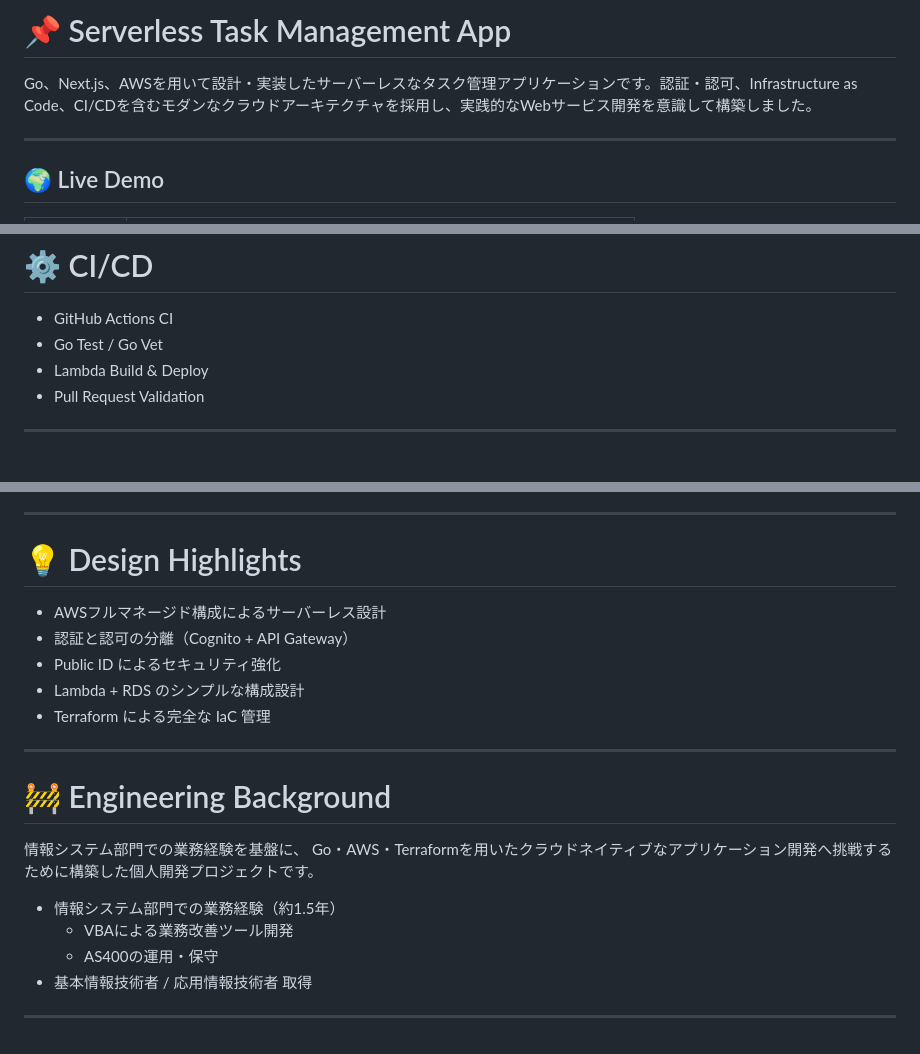
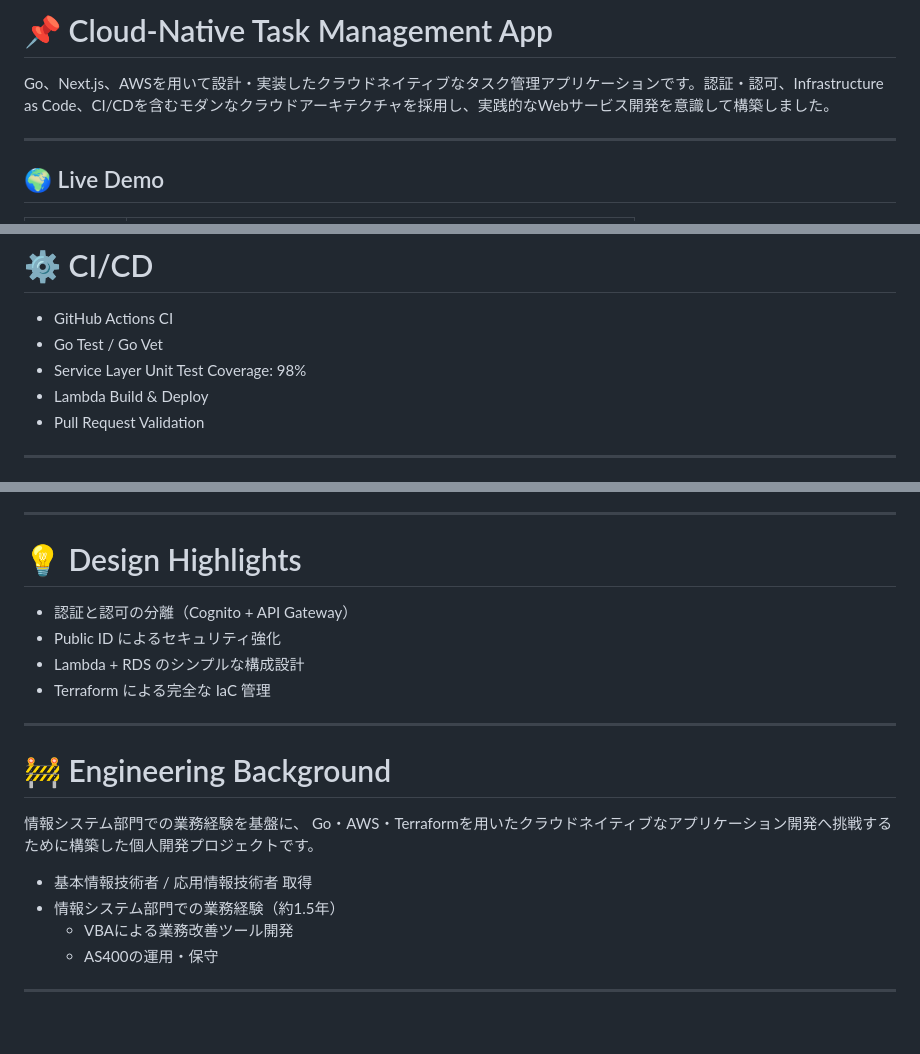
Before and after one commit to JulySeptember/portfolio-task, a Markdown page: README.md, 3 parts joined by grey strips. Drawn GitHub-style.

```diff
--- a/README.md
+++ b/README.md
@@ -1,6 +1,6 @@
-# 📌 Serverless Task Management App
+# 📌 Cloud-Native Task Management App
 
-Go、Next.js、AWSを用いて設計・実装したサーバーレスなタスク管理アプリケーションです。認証・認可、Infrastructure as Code、CI/CDを含むモダンなクラウドアーキテクチャを採用し、実践的なWebサービス開発を意識して構築しました。
+Go、Next.js、AWSを用いて設計・実装したクラウドネイティブなタスク管理アプリケーションです。認証・認可、Infrastructure as Code、CI/CDを含むモダンなクラウドアーキテクチャを採用し、実践的なWebサービス開発を意識して構築しました。
 
 ---
 
@@ -140,6 +140,7 @@ Lambda
 
 - GitHub Actions CI
 - Go Test / Go Vet
+- Service Layer Unit Test Coverage: 98%
 - Lambda Build & Deploy
 - Pull Request Validation
 
@@ -163,7 +164,6 @@ Terraform により構築:
 
 # 💡 Design Highlights
 
-- AWSフルマネージド構成によるサーバーレス設計
 - 認証と認可の分離（Cognito + API Gateway）
 - Public ID によるセキュリティ強化
 - Lambda + RDS のシンプルな構成設計
@@ -175,9 +175,9 @@ Terraform により構築:
 
 情報システム部門での業務経験を基盤に、
 Go・AWS・Terraformを用いたクラウドネイティブなアプリケーション開発へ挑戦するために構築した個人開発プロジェクトです。
+- 基本情報技術者 / 応用情報技術者 取得
 - 情報システム部門での業務経験（約1.5年）
   - VBAによる業務改善ツール開発
   - AS400の運用・保守
-- 基本情報技術者 / 応用情報技術者 取得
 
 ---
```
